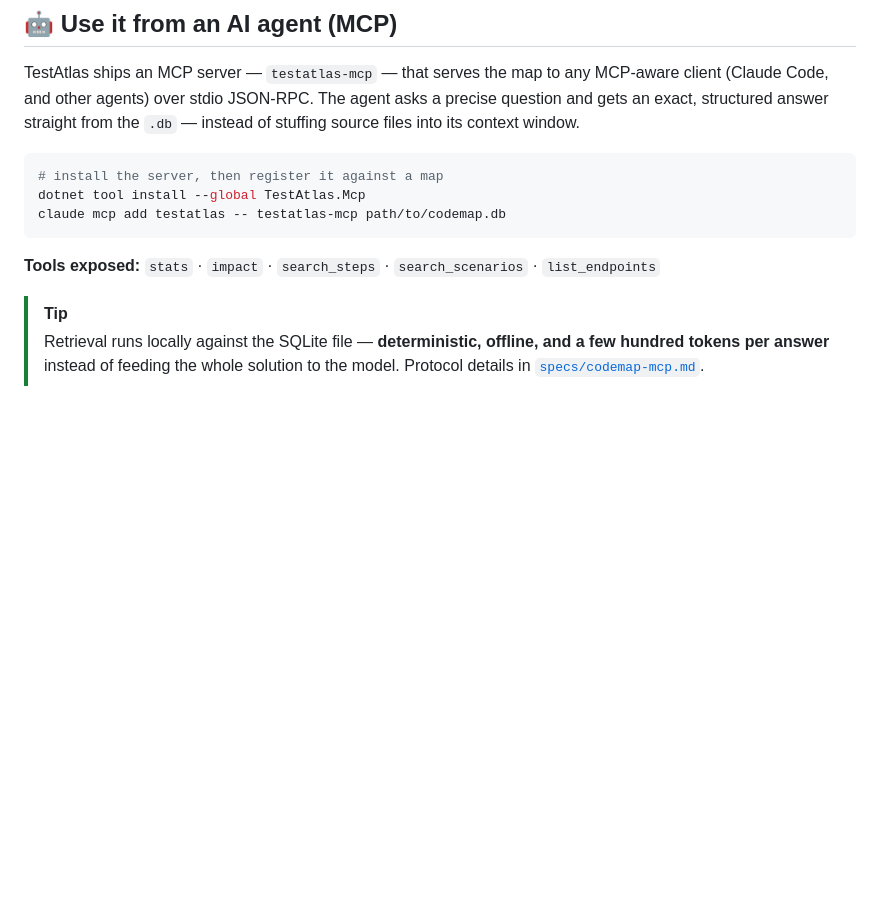
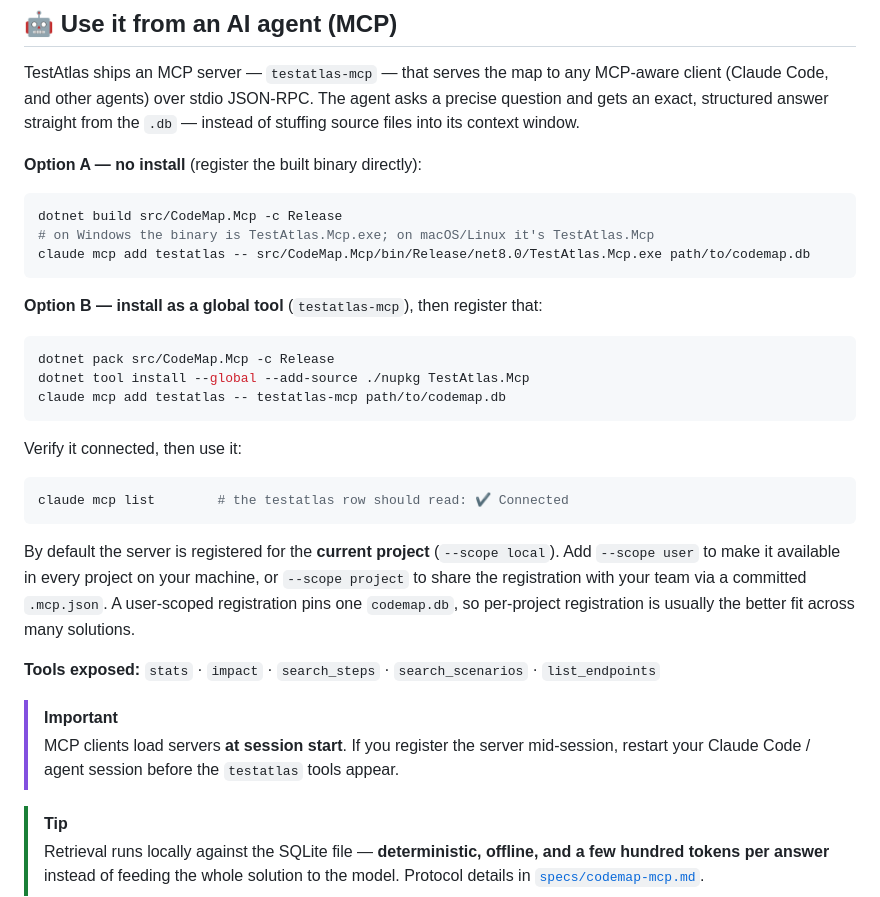
Before and after one commit to Karzone/TestAtlas, a Markdown page: README.md, the part around the change. Rendered like a GitHub page; blank space fills up the shorter version.

Commit message:
Fix MCP install docs: local nupkg / built-exe paths, verify + restart notes, scope guidance
The section previously implied a published NuGet package (dotnet tool install
--global TestAtlas.Mcp) that does not exist yet. Show the no-install built-exe
registration and the pack-from-source (--add-source) path, add 'claude mcp list'
verification, the session-restart note, and --scope local/user/project guidance.

````diff
--- a/README.md
+++ b/README.md
@@ -165,13 +165,38 @@ TestAtlas ships an MCP server — `testatlas-mcp` — that serves the map to any
 exact, structured answer straight from the `.db` — instead of stuffing source files into its
 context window.
 
+**Option A — no install** (register the built binary directly):
+
 ```bash
-# install the server, then register it against a map
-dotnet tool install --global TestAtlas.Mcp
+dotnet build src/CodeMap.Mcp -c Release
+# on Windows the binary is TestAtlas.Mcp.exe; on macOS/Linux it's TestAtlas.Mcp
+claude mcp add testatlas -- src/CodeMap.Mcp/bin/Release/net8.0/TestAtlas.Mcp.exe path/to/codemap.db
+```
+
+**Option B — install as a global tool** (`testatlas-mcp`), then register that:
+
+```bash
+dotnet pack src/CodeMap.Mcp -c Release
+dotnet tool install --global --add-source ./nupkg TestAtlas.Mcp
 claude mcp add testatlas -- testatlas-mcp path/to/codemap.db
 ```
 
+Verify it connected, then use it:
+
+```bash
+claude mcp list        # the testatlas row should read: ✔ Connected
+```
+
+By default the server is registered for the **current project** (`--scope local`). Add
+`--scope user` to make it available in every project on your machine, or `--scope project` to
+share the registration with your team via a committed `.mcp.json`. A user-scoped registration
+pins one `codemap.db`, so per-project registration is usually the better fit across many solutions.
+
 **Tools exposed:** `stats` · `impact` · `search_steps` · `search_scenarios` · `list_endpoints`
+
+> [!IMPORTANT]
+> MCP clients load servers **at session start**. If you register the server mid-session, restart
+> your Claude Code / agent session before the `testatlas` tools appear.
 
 > [!TIP]
 > Retrieval runs locally against the SQLite file — **deterministic, offline, and a few hundred
````
